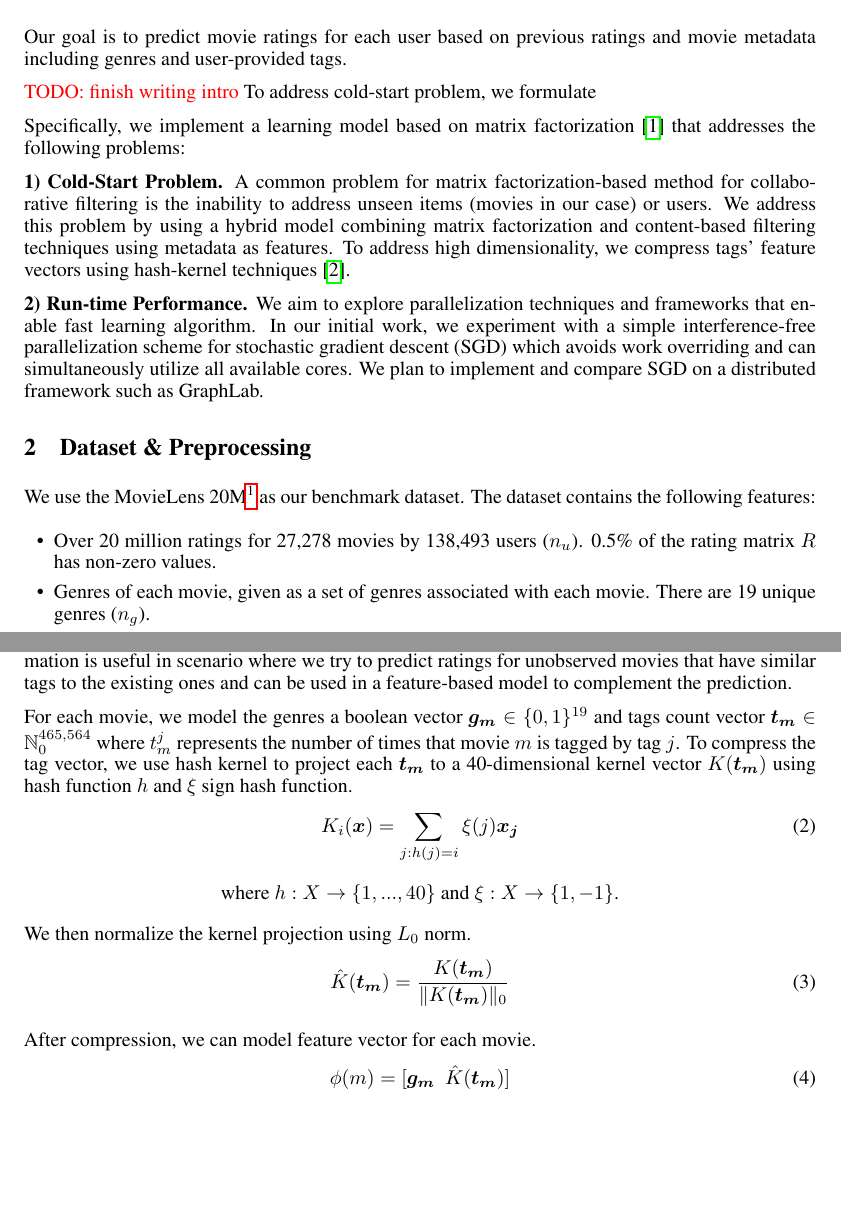
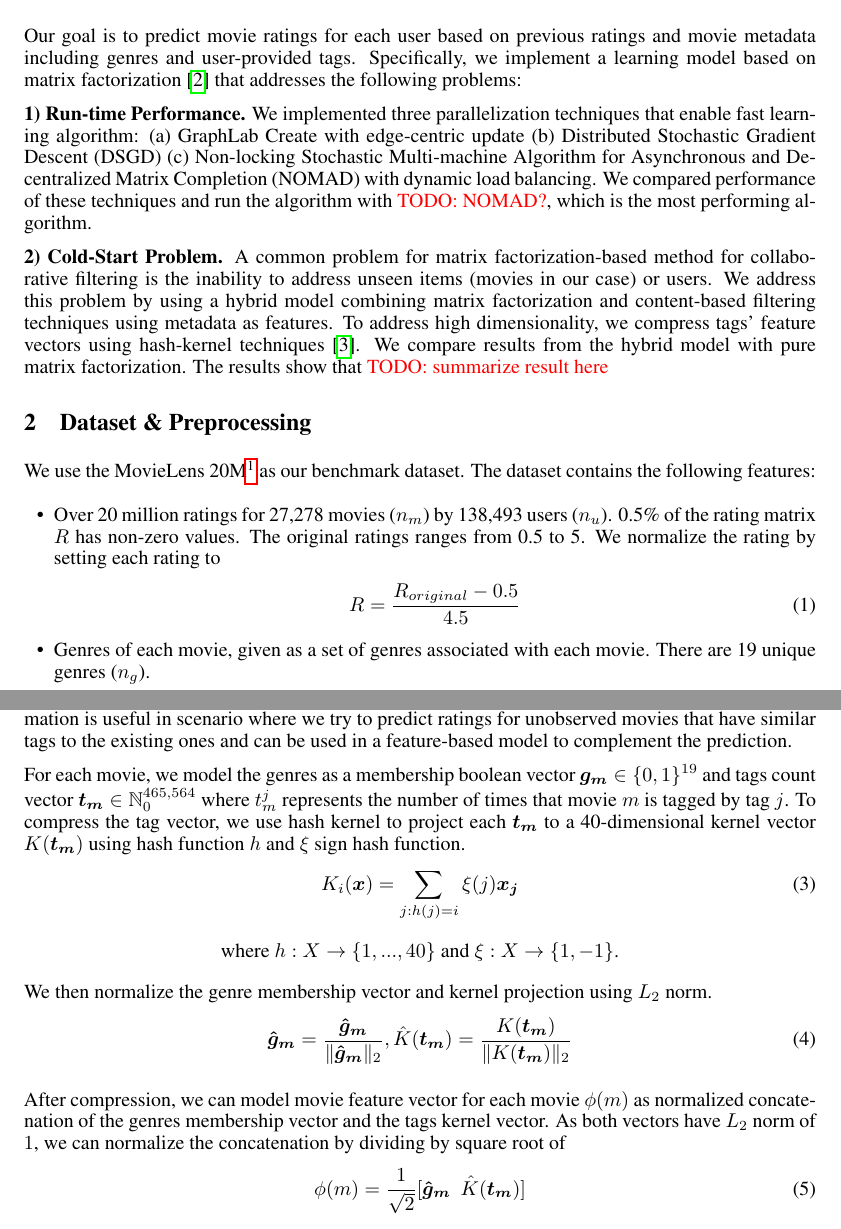
Before and after one commit to supasorn/LinkPrediction, a LaTeX document (link-prediction-paper/equation.tex): two parts of pages 1 and 2 of 5, joined at a grey line, cut so that both start at the same text, the shorter picture padded with empty space. Compiled offline with pdfLaTeX.

Commit message:
latest paper

```diff
--- a/link-prediction-paper/equation.tex
+++ b/link-prediction-paper/equation.tex
@@ -38,6 +38,7 @@ University of Washington\\
 \newcommand{\U}{U}
 \newcommand{\M}{M}
 \newcommand{\kernel}{K}
+\newcommand{\normv}[1]{\|#1\|_2}
 
 \nipsfinalcopy % Uncomment for camera-ready version
 
@@ -53,32 +54,27 @@ University of Washington\\
 
 Our goal is to predict movie ratings for each user based on previous ratings
 and movie metadata including genres and user-provided tags.
-
-\todo{finish writing intro}
-To address cold-start problem, we formulate
-
-
 Specifically, we implement a learning model based on matrix
 factorization~\cite{koren:matrix} that addresses the following problems:
 
-\textbf{1) Cold-Start Problem.}
+\textbf{1) Run-time Performance.}
+We implemented three parallelization techniques that enable fast
+learning algorithm:
+(a) GraphLab Create with edge-centric update
+(b) Distributed Stochastic Gradient Descent (DSGD)
+(c) Non-locking Stochastic Multi-machine Algorithm for Asynchronous and Decentralized Matrix Completion (NOMAD) with dynamic load balancing.
+We compared performance of these techniques and run the algorithm with
+\todo{NOMAD?}, which is the most performing algorithm.
+
+
+\textbf{2) Cold-Start Problem.}
 A common problem for matrix factorization-based method for collaborative
 filtering is the inability to address unseen items (movies in our case) or
 users.  We address this problem by using a hybrid model combining matrix
 factorization and content-based filtering techniques using metadata as
 features. To address high dimensionality, we compress tags' feature vectors
-using hash-kernel techniques~\cite{shi:hashkernels}.
-
-\textbf{2) Run-time Performance.}
-We aim to explore parallelization techniques and frameworks that enable fast
-learning algorithm.  In our initial work, we experiment with a simple
-interference-free parallelization scheme for stochastic gradient descent
-(SGD) which avoids work overriding and can simultaneously utilize all
-available cores. We plan to implement and compare SGD on a distributed
-framework such as GraphLab.
-
-% We plan to compare our method with Hogwild method by Niu et al.~\cite{niu:hogwild} that uses a shared-memory model without locks to eliminate the locking overhead.
-
+using hash-kernel techniques~\cite{shi:hashkernels}.  We compare results
+from the hybrid model with pure matrix factorization.  The results show that \todo{summarize result here}
 
 
 \section{Dataset \& Preprocessing}
@@ -87,12 +83,18 @@ We use the MovieLens 20M\footnote{http://grouplens.org/datasets/movielens/}
 as our benchmark dataset.  The dataset contains the following features:
 
 \begin{itemize}[leftmargin=15pt]
-	\item Over 20 million ratings for 27,278 movies by 138,493 users ($n_u$).
-	0.5\% of the rating matrix $R$ has non-zero values.
+	\item Over 20 million ratings for 27,278 movies ($n_m$) by 138,493 users ($n_u$).
+	0.5\% of the rating matrix $R$ has non-zero values.  The original ratings ranges from 0.5 to 5.  We normalize the rating by setting each rating to
+\begin{align}
+	 R = \frac{R_{original} - 0.5}{4.5}
+\end{align}
+
 	\item Genres of each movie, given as a set of genres associated with each
 movie. There are 19 unique genres ($n_g$).
+
 	\item 65,564 user-provided tags (37,896 unique tags), such as ``dark hero'', ``bollywood'',
 	``conspiracy theory''.  We remove space and symbols for each tag to remove duplicate entities.
+
 	\item All users included in the data have rated at least 20 movies.
 \end{itemize}
 
@@ -145,7 +147,7 @@ tags. This implicit information is useful in scenario where we try to
 predict ratings for unobserved movies that have similar tags to the existing
 ones and can be used in a feature-based model to complement the prediction.
 
-For each movie, we model the genres a boolean vector $\bm{g_m} \in
+For each movie, we model the genres as a membership boolean vector $\bm{g_m} \in
 \{0,1\}^{19}$ and tags count vector $\bm{t_m} \in \mathbb{N}_0^{465,564}$ where
 $t_m^j$ represents the number of times that movie $m$ is tagged by tag $j$.  To
 compress the tag vector, we use hash kernel to project each
@@ -158,14 +160,15 @@ function $h$ and $\xi$ sign hash function.
 where $h: X \rightarrow \{1, ..., 40\}$ and $\xi: X \rightarrow \{1,-1\}$.
 \end{center}
 
-We then normalize the kernel projection using $L_0$ norm.
+We then normalize the genre membership vector and kernel projection using $L_2$ norm.
 \begin{align}
-	\hat{\kernel}(\bm{t_m}) = \frac{\kernel(\bm{t_m})}{\|\kernel(\bm{t_m})\|_0}
+	\bm{\hat{g}_m} = \frac{\bm{\hat{g}_m}}{\normv{\bm{\hat{g}_m}}},
+	\hat{\kernel}(\bm{t_m}) = \frac{\kernel(\bm{t_m})}{\|\kernel(\bm{t_m})\|_2}
 \end{align}
 
-After compression, we can model feature vector for each movie.
+After compression, we can model movie feature vector for each movie $\phi(m)$ as normalized concatenation of the genres membership vector and the tags kernel vector. As both vectors have $L_2$ norm of $1$, we can normalize the concatenation by dividing by square root of
 \begin{align}
-	\phi(m) = [\bm{g_m}\ \ \hat{\kernel}(\bm{t_m})]
+	\phi(m) = \frac{1}{\sqrt{2}} [\bm{\hat{g}_m}\ \ \hat{\kernel}(\bm{t_m})]
 \end{align}
 
 With these features, we model the interaction as a dot product $w \cdot
```
Also changed, not shown: link-prediction-paper/paper_supasorn_kanitw.bib (+16 -0 lines), link-prediction-paper/grid-search.png (added), link-prediction-paper/equation.tex (4 more changed lines).
